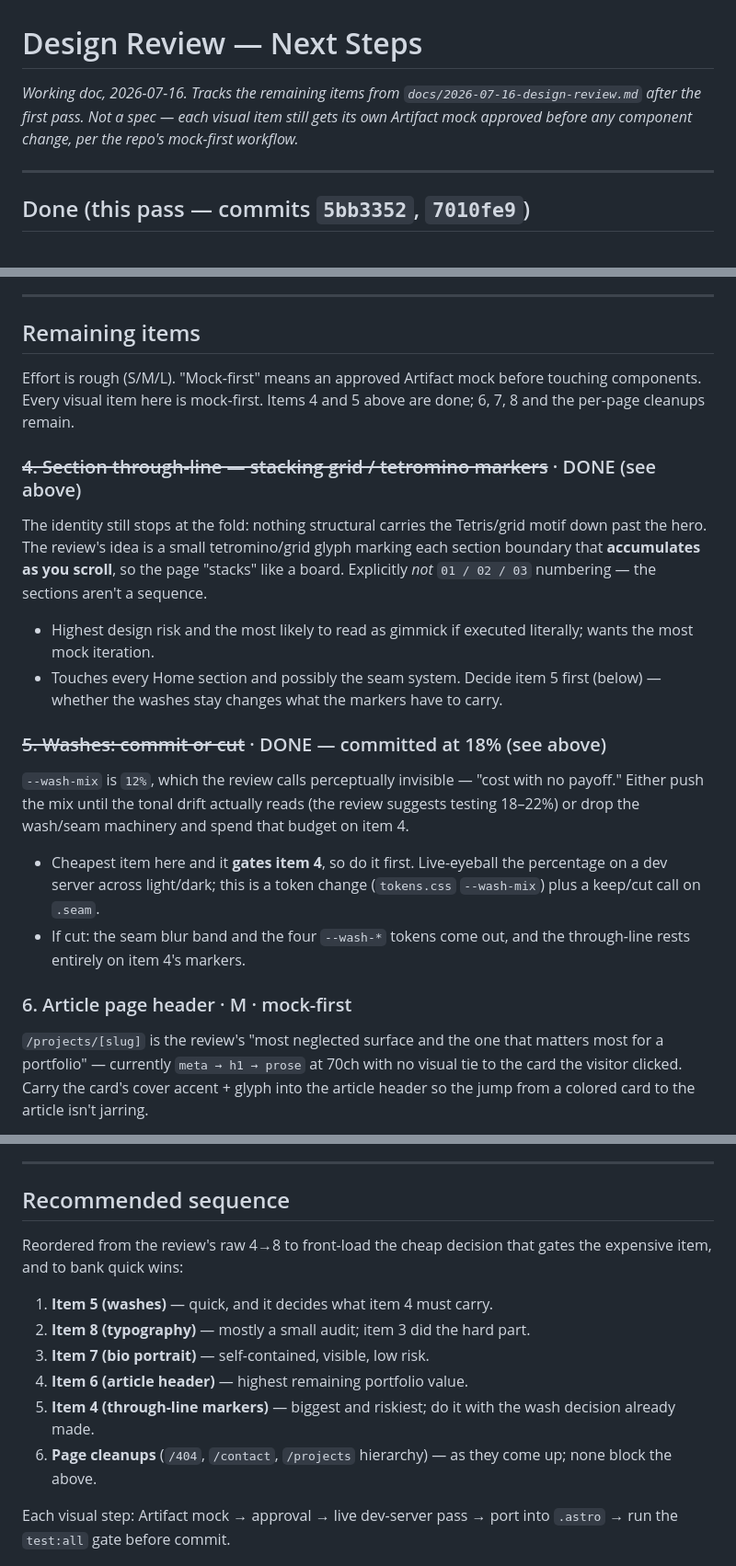
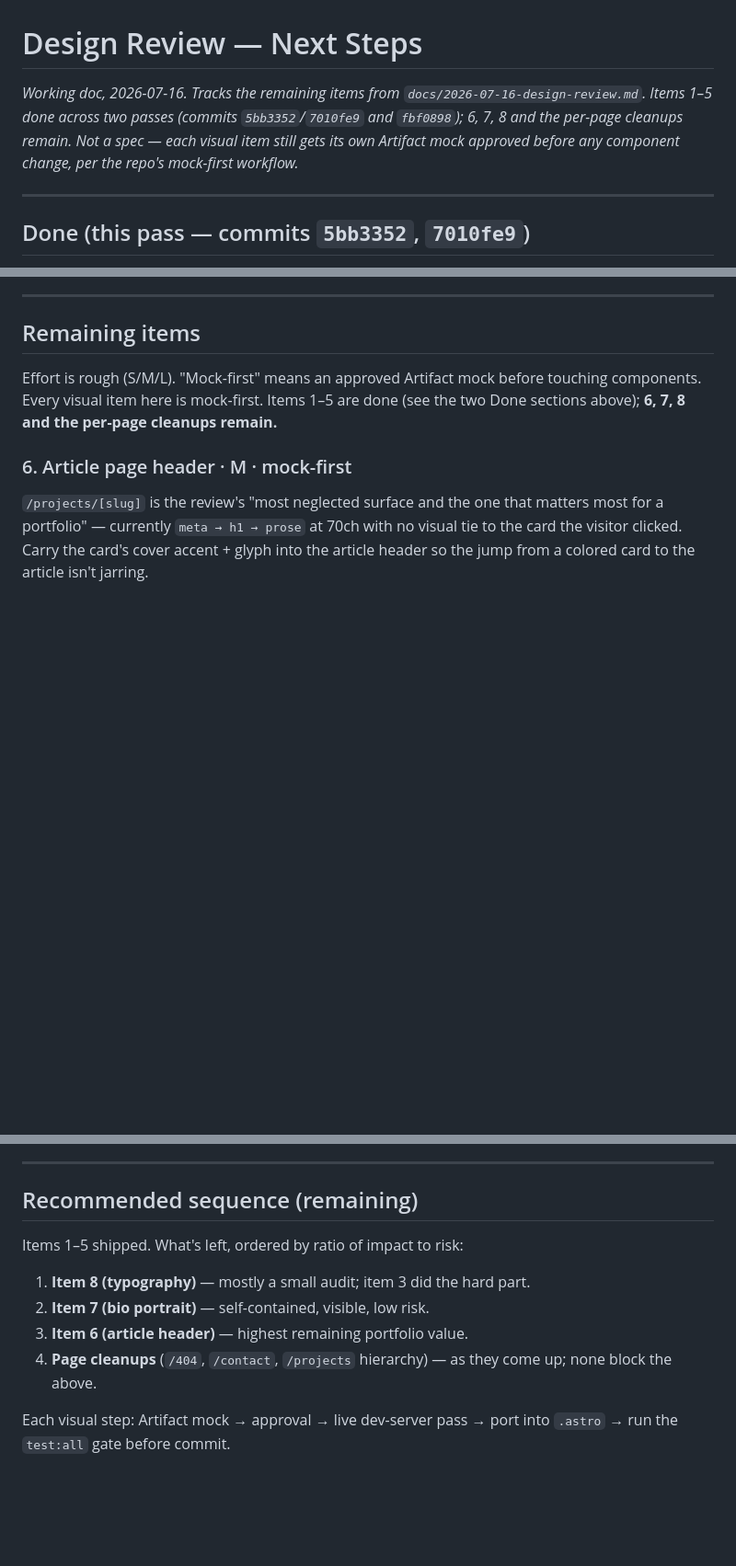
Before and after one commit to JohnN05/website, a Markdown page: docs/2026-07-16-design-review-next-steps.md, 3 parts joined by grey strips. Shown at 92% size. Rendered like a GitHub page; blank space fills up the shorter version.

Commit message:
docs: mark review items 4-5 done and point CLAUDE.md at the tracker
- next-steps doc: items 1-5 recorded done across both passes, remaining
  trimmed to 6/7/8 + per-page cleanups, sequence and struck blocks tidied.
- CLAUDE.md: flag docs/2026-07-16-design-review-next-steps.md as the live
  tracker to read before further design-review work.

Co-Authored-By: Claude Opus 4.8 <noreply@anthropic.com>

```diff
--- a/docs/2026-07-16-design-review-next-steps.md
+++ b/docs/2026-07-16-design-review-next-steps.md
@@ -1,9 +1,10 @@
 # Design Review — Next Steps
 
 _Working doc, 2026-07-16. Tracks the remaining items from
-`docs/2026-07-16-design-review.md` after the first pass. Not a spec — each
-visual item still gets its own Artifact mock approved before any component
-change, per the repo's mock-first workflow._
+`docs/2026-07-16-design-review.md`. Items 1–5 done across two passes (commits
+`5bb3352`/`7010fe9` and `fbf0898`); 6, 7, 8 and the per-page cleanups remain.
+Not a spec — each visual item still gets its own Artifact mock approved before
+any component change, per the repo's mock-first workflow._
 
 ---
 
@@ -53,30 +54,8 @@ Review items 4 and 5, done together because item 5 gates item 4:
 ## Remaining items
 
 Effort is rough (S/M/L). "Mock-first" means an approved Artifact mock before
-touching components. Every visual item here is mock-first. Items 4 and 5 above
-are done; 6, 7, 8 and the per-page cleanups remain.
-
-### ~~4. Section through-line — stacking grid / tetromino markers~~ · DONE (see above)
-The identity still stops at the fold: nothing structural carries the
-Tetris/grid motif down past the hero. The review's idea is a small
-tetromino/grid glyph marking each section boundary that **accumulates as you
-scroll**, so the page "stacks" like a board. Explicitly *not* `01 / 02 / 03`
-numbering — the sections aren't a sequence.
-- Highest design risk and the most likely to read as gimmick if executed
-  literally; wants the most mock iteration.
-- Touches every Home section and possibly the seam system. Decide item 5 first
-  (below) — whether the washes stay changes what the markers have to carry.
-
-### ~~5. Washes: commit or cut~~ · DONE — committed at 18% (see above)
-`--wash-mix` is `12%`, which the review calls perceptually invisible — "cost
-with no payoff." Either push the mix until the tonal drift actually reads
-(the review suggests testing 18–22%) or drop the wash/seam machinery and spend
-that budget on item 4.
-- Cheapest item here and it **gates item 4**, so do it first. Live-eyeball the
-  percentage on a dev server across light/dark; this is a token change
-  (`tokens.css` `--wash-mix`) plus a keep/cut call on `.seam`.
-- If cut: the seam blur band and the four `--wash-*` tokens come out, and the
-  through-line rests entirely on item 4's markers.
+touching components. Every visual item here is mock-first. Items 1–5 are done
+(see the two Done sections above); **6, 7, 8 and the per-page cleanups remain.**
 
 ### 6. Article page header · M · mock-first
 `/projects/[slug]` is the review's "most neglected surface and the one that
@@ -124,18 +103,14 @@ than eyebrows.
 
 ---
 
-## Recommended sequence
+## Recommended sequence (remaining)
 
-Reordered from the review's raw 4→8 to front-load the cheap decision that gates
-the expensive item, and to bank quick wins:
+Items 1–5 shipped. What's left, ordered by ratio of impact to risk:
 
-1. **Item 5 (washes)** — quick, and it decides what item 4 must carry.
-2. **Item 8 (typography)** — mostly a small audit; item 3 did the hard part.
-3. **Item 7 (bio portrait)** — self-contained, visible, low risk.
-4. **Item 6 (article header)** — highest remaining portfolio value.
-5. **Item 4 (through-line markers)** — biggest and riskiest; do it with the
-   wash decision already made.
-6. **Page cleanups** (`/404`, `/contact`, `/projects` hierarchy) — as they come
+1. **Item 8 (typography)** — mostly a small audit; item 3 did the hard part.
+2. **Item 7 (bio portrait)** — self-contained, visible, low risk.
+3. **Item 6 (article header)** — highest remaining portfolio value.
+4. **Page cleanups** (`/404`, `/contact`, `/projects` hierarchy) — as they come
    up; none block the above.
 
 Each visual step: Artifact mock → approval → live dev-server pass → port into
```
Also changed, not shown: other parts of docs/2026-07-16-design-review-next-steps.md (+1 -1 lines), CLAUDE.md (+4 -1 lines).
